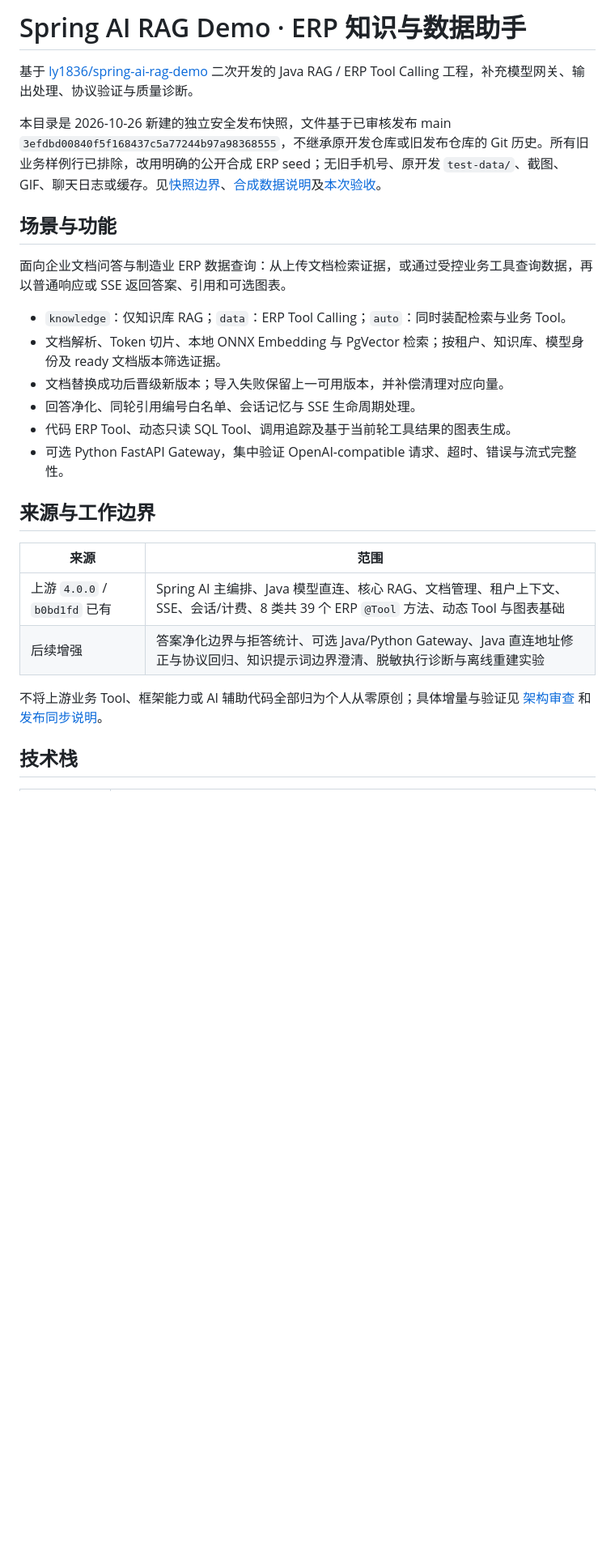
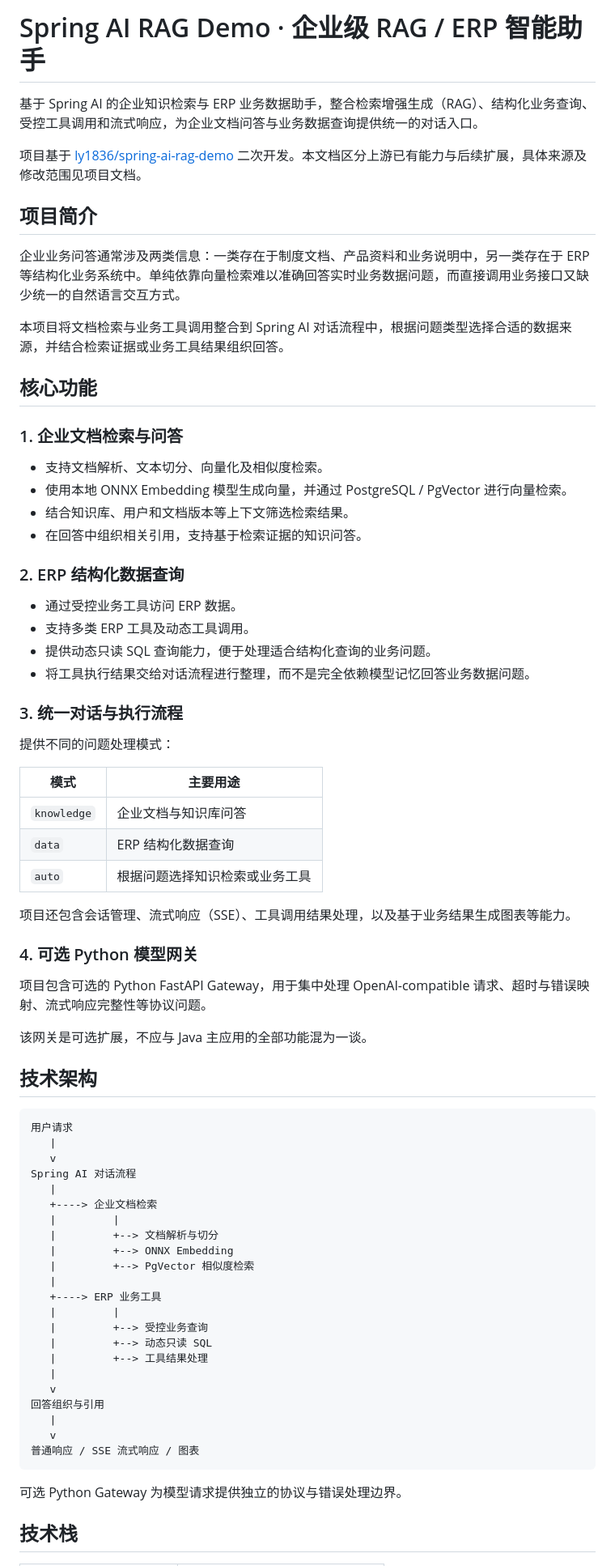
Before and after one commit to qianmu233/enterprise-rag-erp-assistant, a Markdown page: README.md, the part around one of its changes. Shown at 81% size. Drawn GitHub-style; blank space fills up the shorter version.

````diff
--- a/README.md
+++ b/README.md
@@ -1,28 +1,77 @@
-# Spring AI RAG Demo · ERP 知识与数据助手
+# Spring AI RAG Demo · 企业级 RAG / ERP 智能助手
 
-基于 [ly1836/spring-ai-rag-demo](https://github.com/ly1836/spring-ai-rag-demo) 二次开发的 Java RAG / ERP Tool Calling 工程，补充模型网关、输出处理、协议验证与质量诊断。
+基于 Spring AI 的企业知识检索与 ERP 业务数据助手，整合检索增强生成（RAG）、结构化业务查询、受控工具调用和流式响应，为企业文档问答与业务数据查询提供统一的对话入口。
 
-本目录是 2026-10-26 新建的独立安全发布快照，文件基于已审核发布 main `3efdbd00840f5f168437c5a77244b97a98368555`，不继承原开发仓库或旧发布仓库的 Git 历史。所有旧业务样例行已排除，改用明确的公开合成 ERP seed；无旧手机号、原开发 `test-data/`、截图、GIF、聊天日志或缓存。见[快照边界](docs/publication-sync.md)、[合成数据说明](docs/SYNTHETIC_DATA.md)及[本次验收](docs/SAFE_SNAPSHOT_AUDIT.md)。
+项目基于 [ly1836/spring-ai-rag-demo](https://github.com/ly1836/spring-ai-rag-demo) 二次开发。本文档区分上游已有能力与后续扩展，具体来源及修改范围见项目文档。
 
-## 场景与功能
+## 项目简介
 
-面向企业文档问答与制造业 ERP 数据查询：从上传文档检索证据，或通过受控业务工具查询数据，再以普通响应或 SSE 返回答案、引用和可选图表。
+企业业务问答通常涉及两类信息：一类存在于制度文档、产品资料和业务说明中，另一类存在于 ERP 等结构化业务系统中。单纯依靠向量检索难以准确回答实时业务数据问题，而直接调用业务接口又缺少统一的自然语言交互方式。
 
-- `knowledge`：仅知识库 RAG；`data`：ERP Tool Calling；`auto`：同时装配检索与业务 Tool。
-- 文档解析、Token 切片、本地 ONNX Embedding 与 PgVector 检索；按租户、知识库、模型身份及 ready 文档版本筛选证据。
-- 文档替换成功后晋级新版本；导入失败保留上一可用版本，并补偿清理对应向量。
-- 回答净化、同轮引用编号白名单、会话记忆与 SSE 生命周期处理。
-- 代码 ERP Tool、动态只读 SQL Tool、调用追踪及基于当前轮工具结果的图表生成。
-- 可选 Python FastAPI Gateway，集中验证 OpenAI-compatible 请求、超时、错误与流式完整性。
+本项目将文档检索与业务工具调用整合到 Spring AI 对话流程中，根据问题类型选择合适的数据来源，并结合检索证据或业务工具结果组织回答。
 
-## 来源与工作边界
+## 核心功能
 
-| 来源 | 范围 |
+### 1. 企业文档检索与问答
+
+- 支持文档解析、文本切分、向量化及相似度检索。
+- 使用本地 ONNX Embedding 模型生成向量，并通过 PostgreSQL / PgVector 进行向量检索。
+- 结合知识库、用户和文档版本等上下文筛选检索结果。
+- 在回答中组织相关引用，支持基于检索证据的知识问答。
+
+### 2. ERP 结构化数据查询
+
+- 通过受控业务工具访问 ERP 数据。
+- 支持多类 ERP 工具及动态工具调用。
+- 提供动态只读 SQL 查询能力，便于处理适合结构化查询的业务问题。
+- 将工具执行结果交给对话流程进行整理，而不是完全依赖模型记忆回答业务数据问题。
+
+### 3. 统一对话与执行流程
+
+提供不同的问题处理模式：
+
+| 模式 | 主要用途 |
 |---|---|
-| 上游 `4.0.0` / `b0bd1fd` 已有 | Spring AI 主编排、Java 模型直连、核心 RAG、文档管理、租户上下文、SSE、会话/计费、8 类共 39 个 ERP `@Tool` 方法、动态 Tool 与图表基础 |
-| 后续增强 | 答案净化边界与拒答统计、可选 Java/Python Gateway、Java 直连地址修正与协议回归、知识提示词边界澄清、脱敏执行诊断与离线重建实验 |
+| `knowledge` | 企业文档与知识库问答 |
+| `data` | ERP 结构化数据查询 |
+| `auto` | 根据问题选择知识检索或业务工具 |
 
-不将上游业务 Tool、框架能力或 AI 辅助代码全部归为个人从零原创；具体增量与验证见 [架构审查](docs/p2-architecture-review.md) 和 [发布同步说明](docs/publication-sync.md)。
+项目还包含会话管理、流式响应（SSE）、工具调用结果处理，以及基于业务结果生成图表等能力。
+
+### 4. 可选 Python 模型网关
+
+项目包含可选的 Python FastAPI Gateway，用于集中处理 OpenAI-compatible 请求、超时与错误映射、流式响应完整性等协议问题。
+
+该网关是可选扩展，不应与 Java 主应用的全部功能混为一谈。
+
+## 技术架构
+
+```text
+用户请求
+   |
+   v
+Spring AI 对话流程
+   |
+   +----> 企业文档检索
+   |         |
+   |         +--> 文档解析与切分
+   |         +--> ONNX Embedding
+   |         +--> PgVector 相似度检索
+   |
+   +----> ERP 业务工具
+   |         |
+   |         +--> 受控业务查询
+   |         +--> 动态只读 SQL
+   |         +--> 工具结果处理
+   |
+   v
+回答组织与引用
+   |
+   v
+普通响应 / SSE 流式响应 / 图表
+```
+
+可选 Python Gateway 为模型请求提供独立的协议与错误处理边界。
 
 ## 技术栈
 
````
Also changed, not shown: other parts of README.md (+47 -73 lines).
